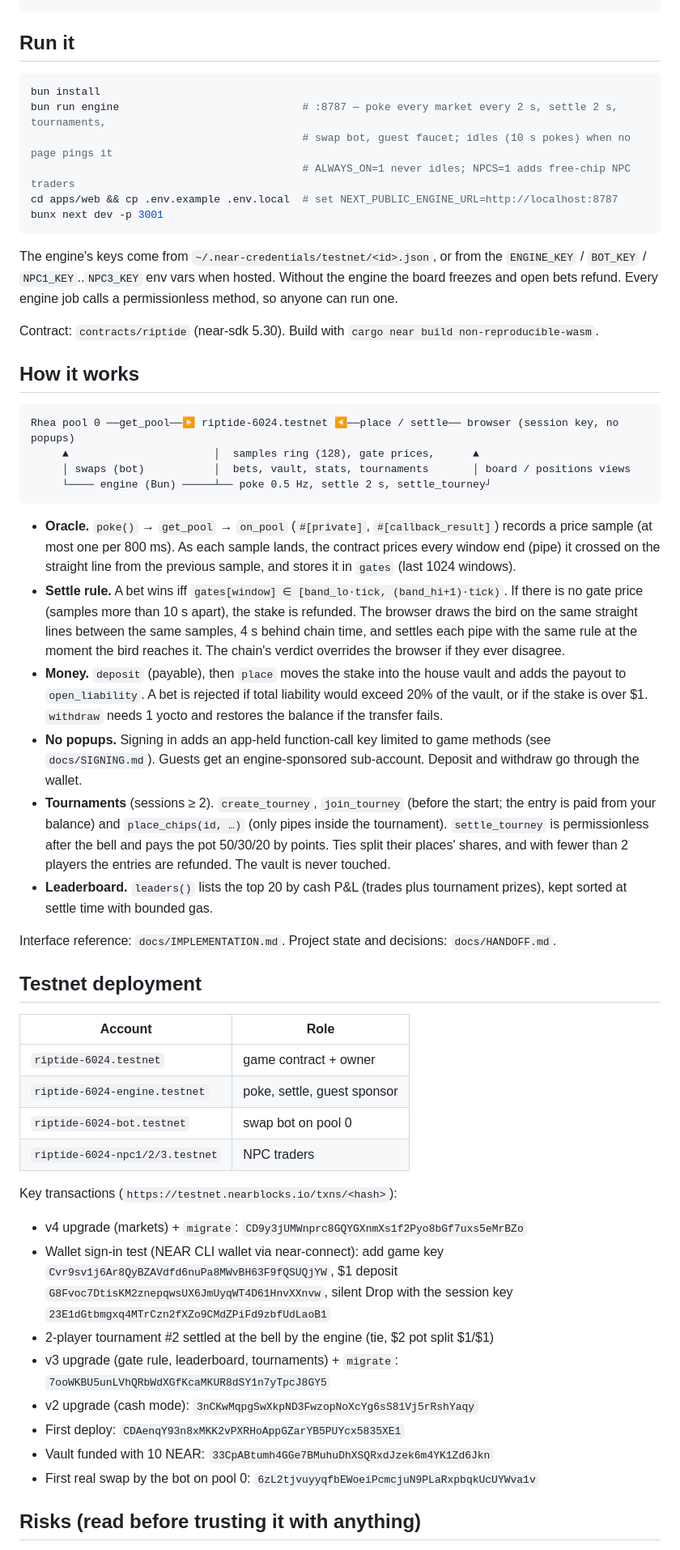
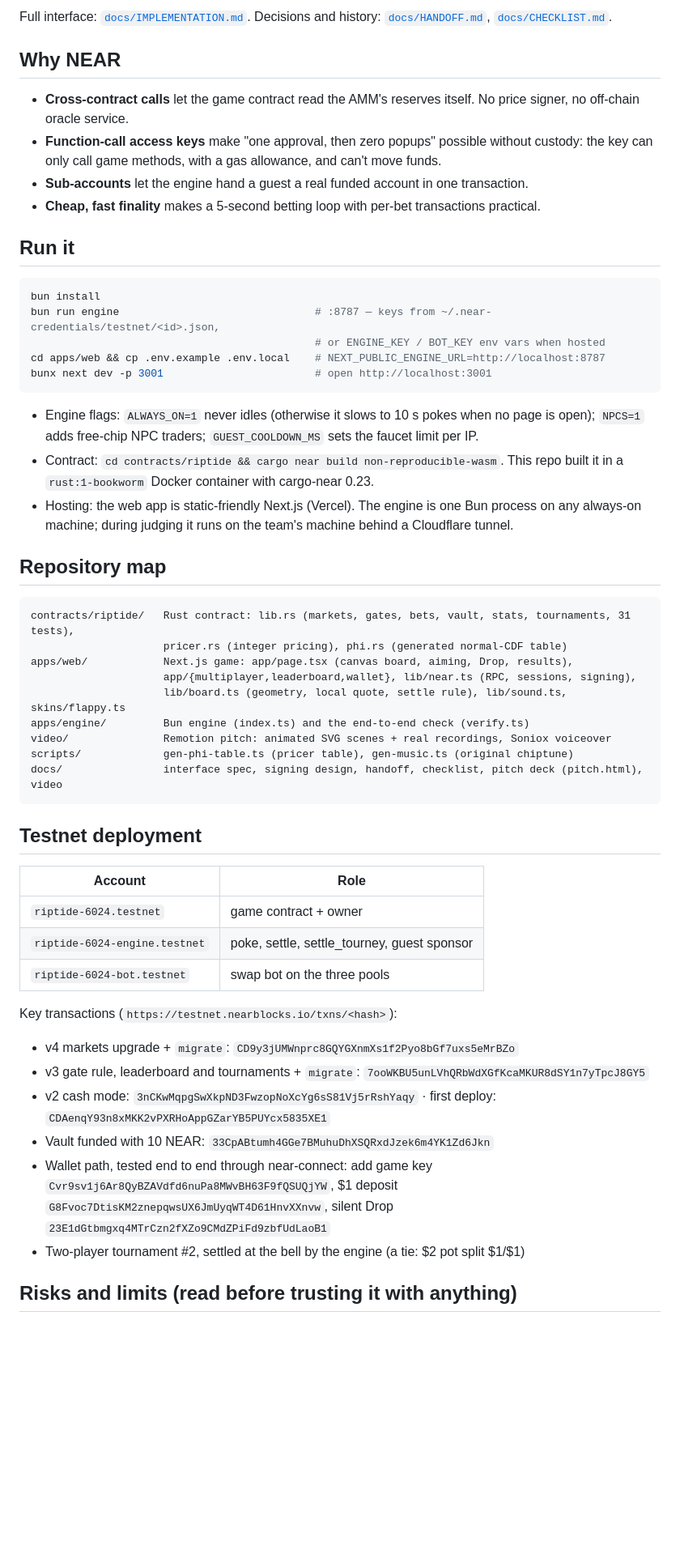
Before and after one commit to sairammr/flappy-pipe, a Markdown page: README.md, the part around one of its changes. Shown at 81% size. Rendered like a GitHub page; blank space fills up the shorter version.

Commit message:
docs: full README for Flappy Pipe; banner; repo renamed to flappy-pipe
Co-Authored-By: Claude Opus 5.5 <noreply@anthropic.com>

````diff
--- a/README.md
+++ b/README.md
@@ -50,75 +118,65 @@ bun apps/web/lib/board.check.ts                             # the client's copy
+Full interface: [`docs/IMPLEMENTATION.md`](docs/IMPLEMENTATION.md). Decisions and history:
+[`docs/HANDOFF.md`](docs/HANDOFF.md), [`docs/CHECKLIST.md`](docs/CHECKLIST.md).
+
+## Why NEAR
+
+- **Cross-contract calls** let the game contract read the AMM's reserves itself. No price
+  signer, no off-chain oracle service.
+- **Function-call access keys** make "one approval, then zero popups" possible without
+  custody: the key can only call game methods, with a gas allowance, and can't move funds.
+- **Sub-accounts** let the engine hand a guest a real funded account in one transaction.
+- **Cheap, fast finality** makes a 5-second betting loop with per-bet transactions practical.
 
 ## Run it
 
 ```sh
 bun install
-bun run engine                             # :8787 — poke every market every 2 s, settle 2 s, tournaments,
-                                           # swap bot, guest faucet; idles (10 s pokes) when no page pings it
-                                           # ALWAYS_ON=1 never idles; NPCS=1 adds free-chip NPC traders
-cd apps/web && cp .env.example .env.local  # set NEXT_PUBLIC_ENGINE_URL=http://localhost:8787
-bunx next dev -p 3001
+bun run engine                               # :8787 — keys from ~/.near-credentials/testnet/<id>.json,
+                                             # or ENGINE_KEY / BOT_KEY env vars when hosted
+cd apps/web && cp .env.example .env.local    # NEXT_PUBLIC_ENGINE_URL=http://localhost:8787
+bunx next dev -p 3001                        # open http://localhost:3001
 ```
 
-The engine's keys come from `~/.near-credentials/testnet/<id>.json`, or from the
-`ENGINE_KEY` / `BOT_KEY` / `NPC1_KEY`..`NPC3_KEY` env vars when hosted. Without the engine
-the board freezes and open bets refund. Every engine job calls a permissionless method, so
-anyone can run one.
+- Engine flags: `ALWAYS_ON=1` never idles (otherwise it slows to 10 s pokes when no page is
+  open); `NPCS=1` adds free-chip NPC traders; `GUEST_COOLDOWN_MS` sets the faucet limit per IP.
+- Contract: `cd contracts/riptide && cargo near build non-reproducible-wasm`. This repo built it in
+  a `rust:1-bookworm` Docker container with cargo-near 0.23.
+- Hosting: the web app is static-friendly Next.js (Vercel). The engine is one Bun process on
+  any always-on machine; during judging it runs on the team's machine behind a Cloudflare tunnel.
 
-Contract: `contracts/riptide` (near-sdk 5.30). Build with `cargo near build non-reproducible-wasm`.
-
-## How it works
+## Repository map
 
 ```
-Rhea pool 0 ──get_pool──▶ riptide-6024.testnet ◀──place / settle── browser (session key, no popups)
-     ▲                       │  samples ring (128), gate prices,      ▲
-     │ swaps (bot)           │  bets, vault, stats, tournaments       │ board / positions views
-     └──── engine (Bun) ─────┴── poke 0.5 Hz, settle 2 s, settle_tourney┘
+contracts/riptide/   Rust contract: lib.rs (markets, gates, bets, vault, stats, tournaments, 31 tests),
+                     pricer.rs (integer pricing), phi.rs (generated normal-CDF table)
+apps/web/            Next.js game: app/page.tsx (canvas board, aiming, Drop, results),
+                     app/{multiplayer,leaderboard,wallet}, lib/near.ts (RPC, sessions, signing),
+                     lib/board.ts (geometry, local quote, settle rule), lib/sound.ts, skins/flappy.ts
+apps/engine/         Bun engine (index.ts) and the end-to-end check (verify.ts)
+video/               Remotion pitch: animated SVG scenes + real recordings, Soniox voiceover
+scripts/             gen-phi-table.ts (pricer table), gen-music.ts (original chiptune)
+docs/                interface spec, signing design, handoff, checklist, pitch deck (pitch.html), video
 ```
-
-- **Oracle.** `poke()` → `get_pool` → `on_pool` (`#[private]`, `#[callback_result]`) records
-  a price sample (at most one per 800 ms). As each sample lands, the contract prices every
-  window end (pipe) it crossed on the straight line from the previous sample, and stores it in
-  `gates` (last 1024 windows).
-- **Settle rule.** A bet wins iff `gates[window] ∈ [band_lo·tick, (band_hi+1)·tick)`. If there
-  is no gate price (samples more than 10 s apart), the stake is refunded. The browser draws the
-  bird on the same straight lines between the same samples, 4 s behind chain time, and settles
-  each pipe with the same rule at the moment the bird reaches it. The chain's verdict overrides
-  the browser if they ever disagree.
-- **Money.** `deposit` (payable), then `place` moves the stake into the house vault and adds the
-  payout to `open_liability`. A bet is rejected if total liability would exceed 20% of the
-  vault, or if the stake is over $1. `withdraw` needs 1 yocto and restores the balance if the
-  transfer fails.
-- **No popups.** Signing in adds an app-held function-call key limited to game methods (see
-  `docs/SIGNING.md`). Guests get an engine-sponsored sub-account. Deposit and withdraw go
-  through the wallet.
-- **Tournaments** (sessions ≥ 2). `create_tourney`, `join_tourney` (before the start; the
-  entry is paid from your balance) and `place_chips(id, …)` (only pipes inside the
-  tournament). `settle_tourney` is permissionless after the bell and pays the pot 50/30/20 by
-  points. Ties split their places' shares, and with fewer than 2 players the entries are
-  refunded. The vault is never touched.
-- **Leaderboard.** `leaders()` lists the top 20 by cash P&L (trades plus tournament prizes),
-  kept sorted at settle time with bounded gas.
-
-Interface reference: `docs/IMPLEMENTATION.md`. Project state and decisions: `docs/HANDOFF.md`.
 
 ## Testnet deployment
 
 | Account | Role |
 |---|---|
 | `riptide-6024.testnet` | game contract + owner |
-| `riptide-6024-engine.testnet` | poke, settle, guest sponsor |
-| `riptide-6024-bot.testnet` | swap bot on pool 0 |
-| `riptide-6024-npc1/2/3.testnet` | NPC traders |
+| `riptide-6024-engine.testnet` | poke, settle, settle_tourney, guest sponsor |
+| `riptide-6024-bot.testnet` | swap bot on the three pools |
 
 Key transactions (`https://testnet.nearblocks.io/txns/<hash>`):
-- v4 upgrade (markets) + `migrate`: `CD9y3jUMWnprc8GQYGXnmXs1f2Pyo8bGf7uxs5eMrBZo`
-- Wallet sign-in test (NEAR CLI wallet via near-connect): add game key `Cvr9sv1j6Ar8QyBZAVdfd6nuPa8MWvBH63F9fQSUQjYW`, $1 deposit `G8Fvoc7DtisKM2znepqwsUX6JmUyqWT4D61HnvXXnvw`, silent Drop with the session key `23E1dGtbmgxq4MTrCzn2fXZo9CMdZPiFd9zbfUdLaoB1`
-- 2-player tournament #2 settled at the bell by the engine (tie, $2 pot split $1/$1)
-- v3 upgrade (gate rule, leaderboard, tournaments) + `migrate`: `7ooWKBU5unLVhQRbWdXGfKcaMKUR8dSY1n7yTpcJ8GY5`
-- v2 upgrade (cash mode): `3nCKwMqpgSwXkpND3FwzopNoXcYg6sS81Vj5rRshYaqy`
-- First deploy: `CDAenqY93n8xMKK2vPXRHoAppGZarYB5PUYcx5835XE1`
+
+- v4 markets upgrade + `migrate`: `CD9y3jUMWnprc8GQYGXnmXs1f2Pyo8bGf7uxs5eMrBZo`
+- v3 gate rule, leaderboard and tournaments + `migrate`: `7ooWKBU5unLVhQRbWdXGfKcaMKUR8dSY1n7yTpcJ8GY5`
+- v2 cash mode: `3nCKwMqpgSwXkpND3FwzopNoXcYg6sS81Vj5rRshYaqy` · first deploy: `CDAenqY93n8xMKK2vPXRHoAppGZarYB5PUYcx5835XE1`
 - Vault funded with 10 NEAR: `33CpABtumh4GGe7BMuhuDhXSQRxdJzek6m4YK1Zd6Jkn`
-- First real swap by the bot on pool 0: `6zL2tjvuyyqfbEWoeiPcmcjuN9PLaRxpbqkUcUYWva1v`
+- Wallet path, tested end to end through near-connect: add game key
+  `Cvr9sv1j6Ar8QyBZAVdfd6nuPa8MWvBH63F9fQSUQjYW`, $1 deposit
+  `G8Fvoc7DtisKM2znepqwsUX6JmUyqWT4D61HnvXXnvw`, silent Drop
+  `23E1dGtbmgxq4MTrCzn2fXZo9CMdZPiFd9zbfUdLaoB1`
+- Two-player tournament #2, settled at the bell by the engine (a tie: $2 pot split $1/$1)
 
-## Risks (read before trusting it with anything)
+## Risks and limits (read before trusting it with anything)
 
````
Also changed, not shown: other parts of README.md (+130 -74 lines), docs/banner.png (added), docs/screenshot.png (added), 1 other file.
